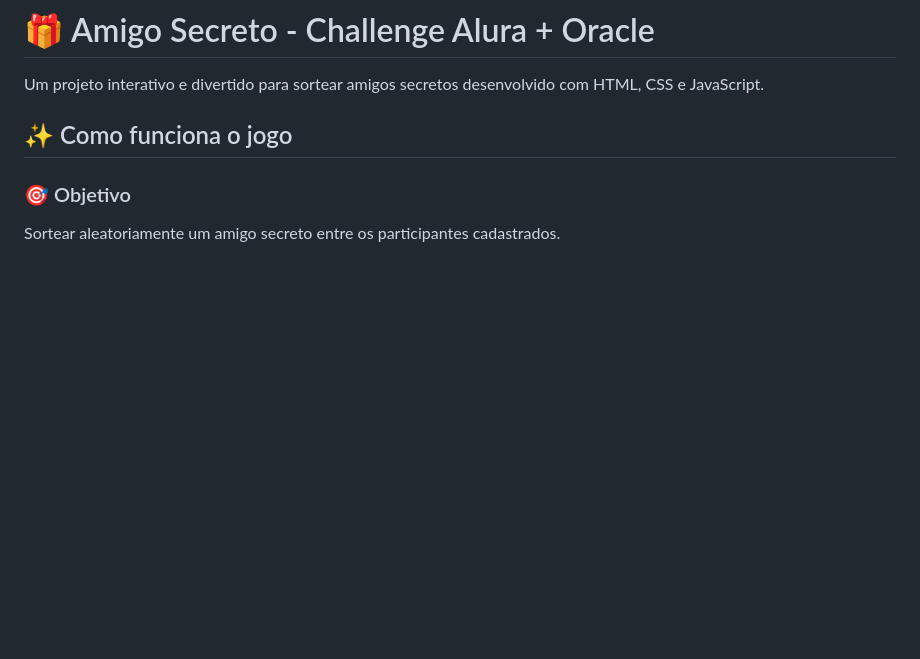
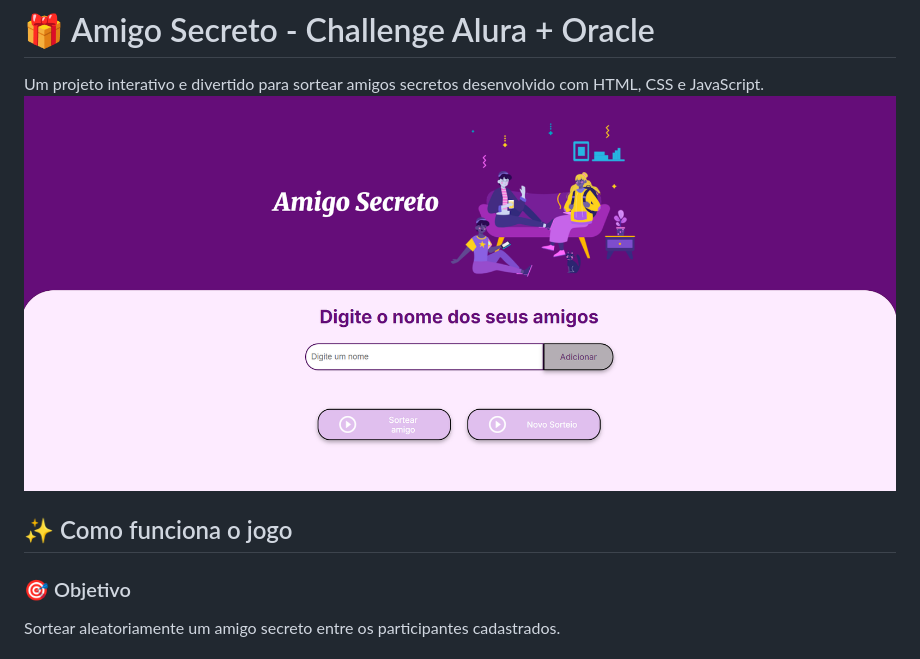
Before and after one commit to Alvesluna/Challenge-Amigo-secreto-PT-, a Markdown page: README.md, the part around the change. Rendered like a GitHub page; pictures changed too: assets/tela-captura-30-08-2025.png (added); blank space fills up the shorter version.

Commit message:
Adiciona screenshot e atualiza README

```diff
--- a/README.md
+++ b/README.md
@@ -1,6 +1,7 @@
 # 🎁 Amigo Secreto - Challenge Alura + Oracle
 
 Um projeto interativo e divertido para sortear amigos secretos desenvolvido com HTML, CSS e JavaScript.
+![Screenshot do Projeto](assets/tela-captura-30-08-2025.png)
 
 ## ✨ Como funciona o jogo
 
```
